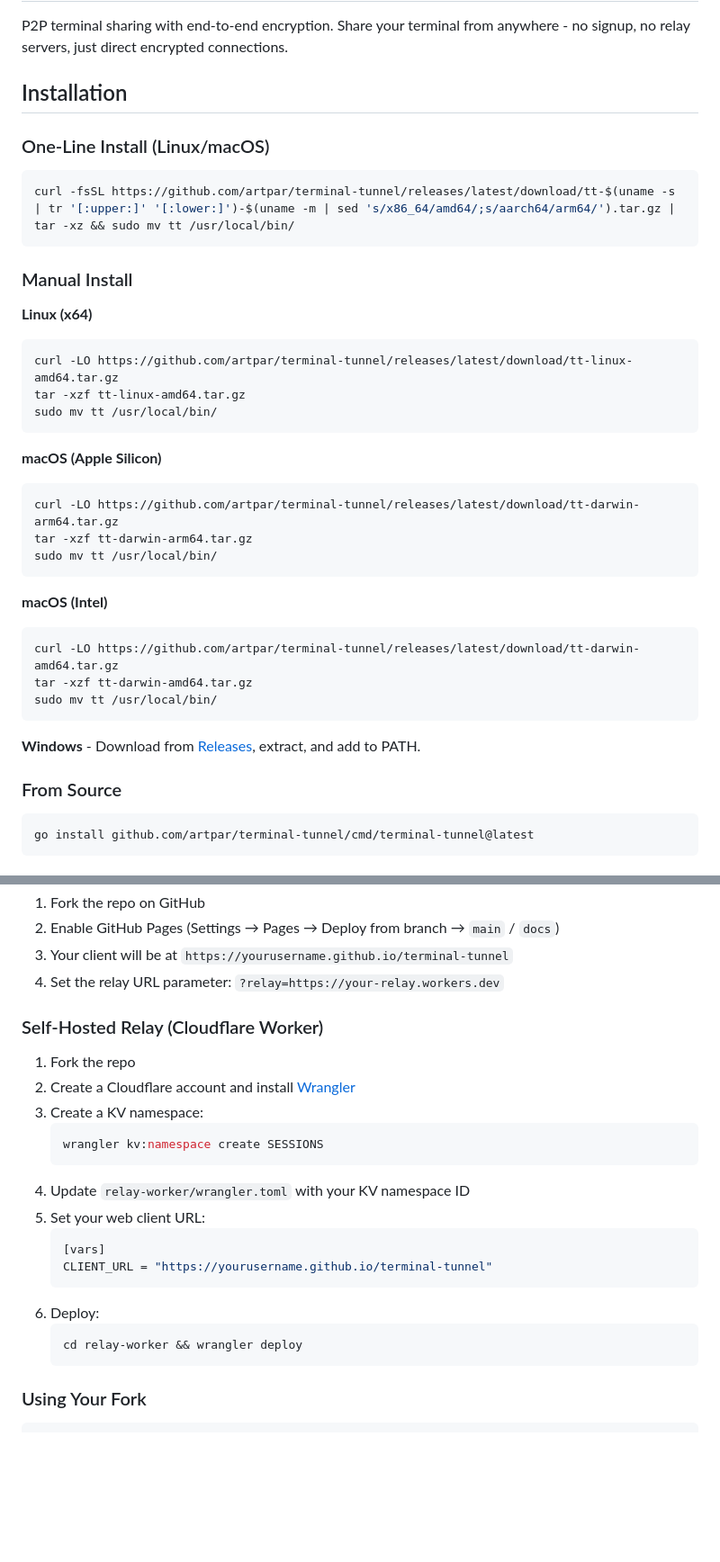
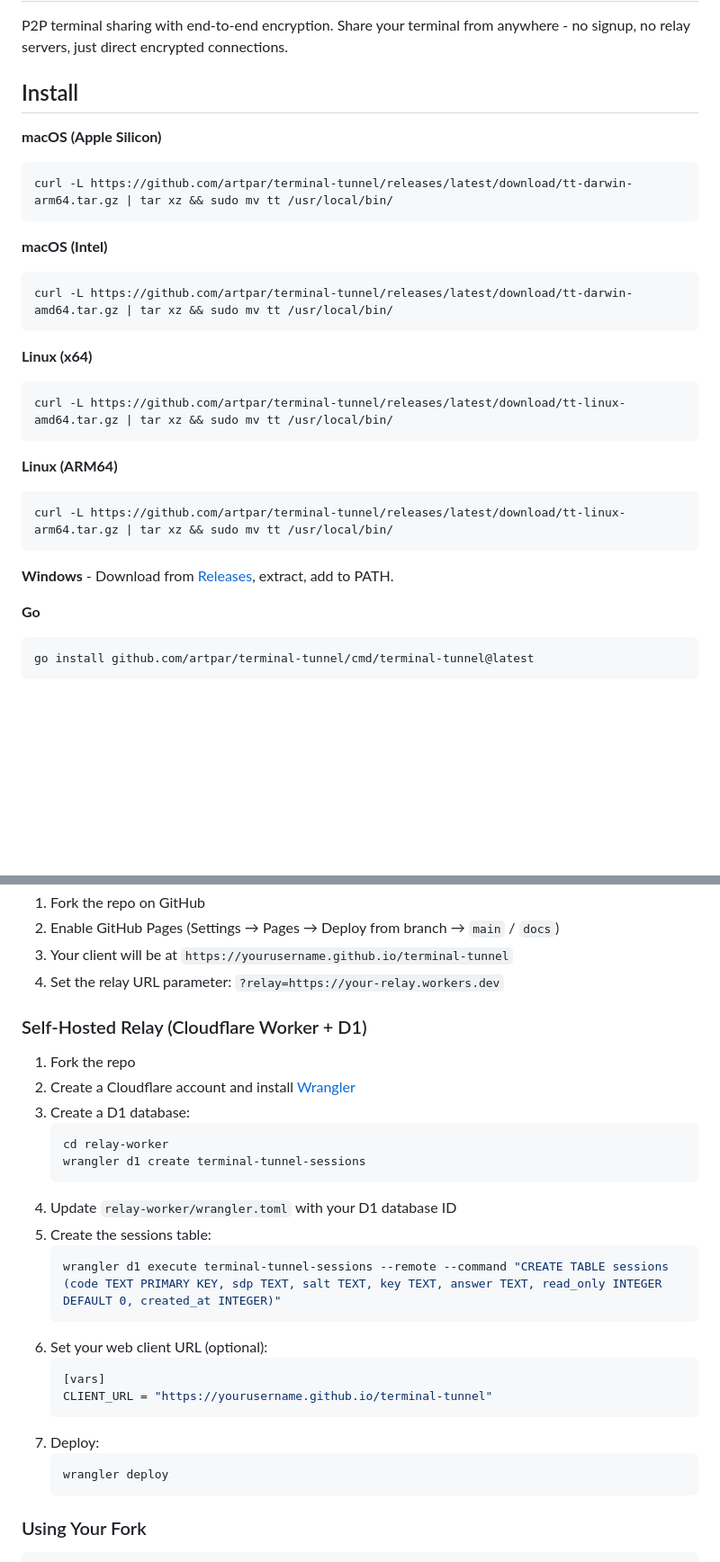
Before and after one commit to artpar/terminal-tunnel, a Markdown page: README.md, 2 parts joined by grey strips. Shown at 90% size. GitHub-like rendering; blank space fills up the shorter version.

Commit message:
Simplify README install instructions, update for D1

````diff
--- a/README.md
+++ b/README.md
@@ -2,41 +2,31 @@
 
 P2P terminal sharing with end-to-end encryption. Share your terminal from anywhere - no signup, no relay servers, just direct encrypted connections.
 
-## Installation
-
-### One-Line Install (Linux/macOS)
-
-```bash
-curl -fsSL https://github.com/artpar/terminal-tunnel/releases/latest/download/tt-$(uname -s | tr '[:upper:]' '[:lower:]')-$(uname -m | sed 's/x86_64/amd64/;s/aarch64/arm64/').tar.gz | tar -xz && sudo mv tt /usr/local/bin/
-```
-
-### Manual Install
-
-**Linux (x64)**
-```bash
-curl -LO https://github.com/artpar/terminal-tunnel/releases/latest/download/tt-linux-amd64.tar.gz
-tar -xzf tt-linux-amd64.tar.gz
-sudo mv tt /usr/local/bin/
-```
+## Install
 
 **macOS (Apple Silicon)**
 ```bash
-curl -LO https://github.com/artpar/terminal-tunnel/releases/latest/download/tt-darwin-arm64.tar.gz
-tar -xzf tt-darwin-arm64.tar.gz
-sudo mv tt /usr/local/bin/
+curl -L https://github.com/artpar/terminal-tunnel/releases/latest/download/tt-darwin-arm64.tar.gz | tar xz && sudo mv tt /usr/local/bin/
 ```
 
 **macOS (Intel)**
 ```bash
-curl -LO https://github.com/artpar/terminal-tunnel/releases/latest/download/tt-darwin-amd64.tar.gz
-tar -xzf tt-darwin-amd64.tar.gz
-sudo mv tt /usr/local/bin/
+curl -L https://github.com/artpar/terminal-tunnel/releases/latest/download/tt-darwin-amd64.tar.gz | tar xz && sudo mv tt /usr/local/bin/
 ```
 
-**Windows** - Download from [Releases](https://github.com/artpar/terminal-tunnel/releases/latest), extract, and add to PATH.
+**Linux (x64)**
+```bash
+curl -L https://github.com/artpar/terminal-tunnel/releases/latest/download/tt-linux-amd64.tar.gz | tar xz && sudo mv tt /usr/local/bin/
+```
 
-### From Source
+**Linux (ARM64)**
+```bash
+curl -L https://github.com/artpar/terminal-tunnel/releases/latest/download/tt-linux-arm64.tar.gz | tar xz && sudo mv tt /usr/local/bin/
+```
 
+**Windows** - Download from [Releases](https://github.com/artpar/terminal-tunnel/releases/latest), extract, add to PATH.
+
+**Go**
 ```bash
 go install github.com/artpar/terminal-tunnel/cmd/terminal-tunnel@latest
 ```
@@ -457,23 +447,28 @@ You can fork this repo and host your own web client and relay server.
 3. Your client will be at `https://yourusername.github.io/terminal-tunnel`
 4. Set the relay URL parameter: `?relay=https://your-relay.workers.dev`
 
-### Self-Hosted Relay (Cloudflare Worker)
+### Self-Hosted Relay (Cloudflare Worker + D1)
 
 1. Fork the repo
 2. Create a Cloudflare account and install [Wrangler](https://developers.cloudflare.com/workers/wrangler/)
-3. Create a KV namespace:
+3. Create a D1 database:
    ```bash
-   wrangler kv:namespace create SESSIONS
+   cd relay-worker
+   wrangler d1 create terminal-tunnel-sessions
    ```
-4. Update `relay-worker/wrangler.toml` with your KV namespace ID
-5. Set your web client URL:
+4. Update `relay-worker/wrangler.toml` with your D1 database ID
+5. Create the sessions table:
+   ```bash
+   wrangler d1 execute terminal-tunnel-sessions --remote --command "CREATE TABLE sessions (code TEXT PRIMARY KEY, sdp TEXT, salt TEXT, key TEXT, answer TEXT, read_only INTEGER DEFAULT 0, created_at INTEGER)"
+   ```
+6. Set your web client URL (optional):
    ```toml
    [vars]
    CLIENT_URL = "https://yourusername.github.io/terminal-tunnel"
    ```
-6. Deploy:
+7. Deploy:
    ```bash
-   cd relay-worker && wrangler deploy
+   wrangler deploy
    ```
 
 ### Using Your Fork
````
